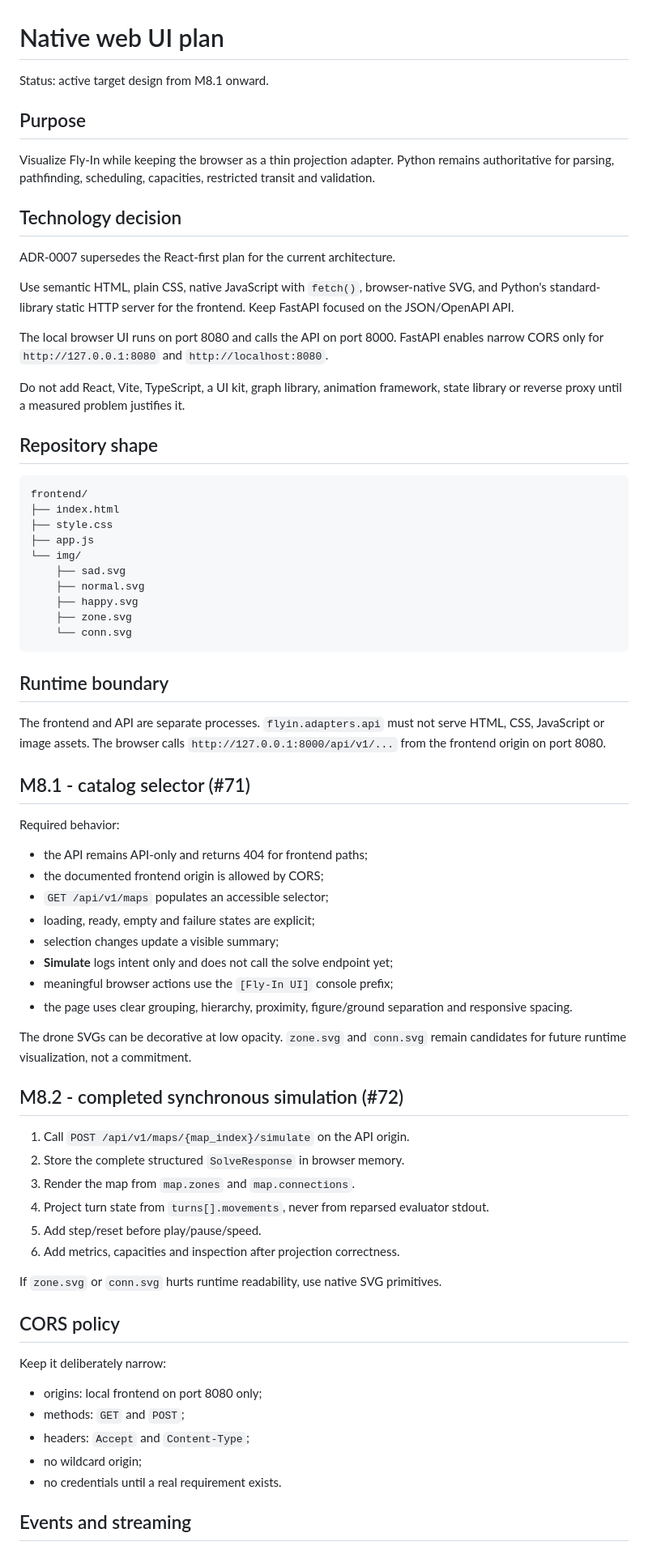
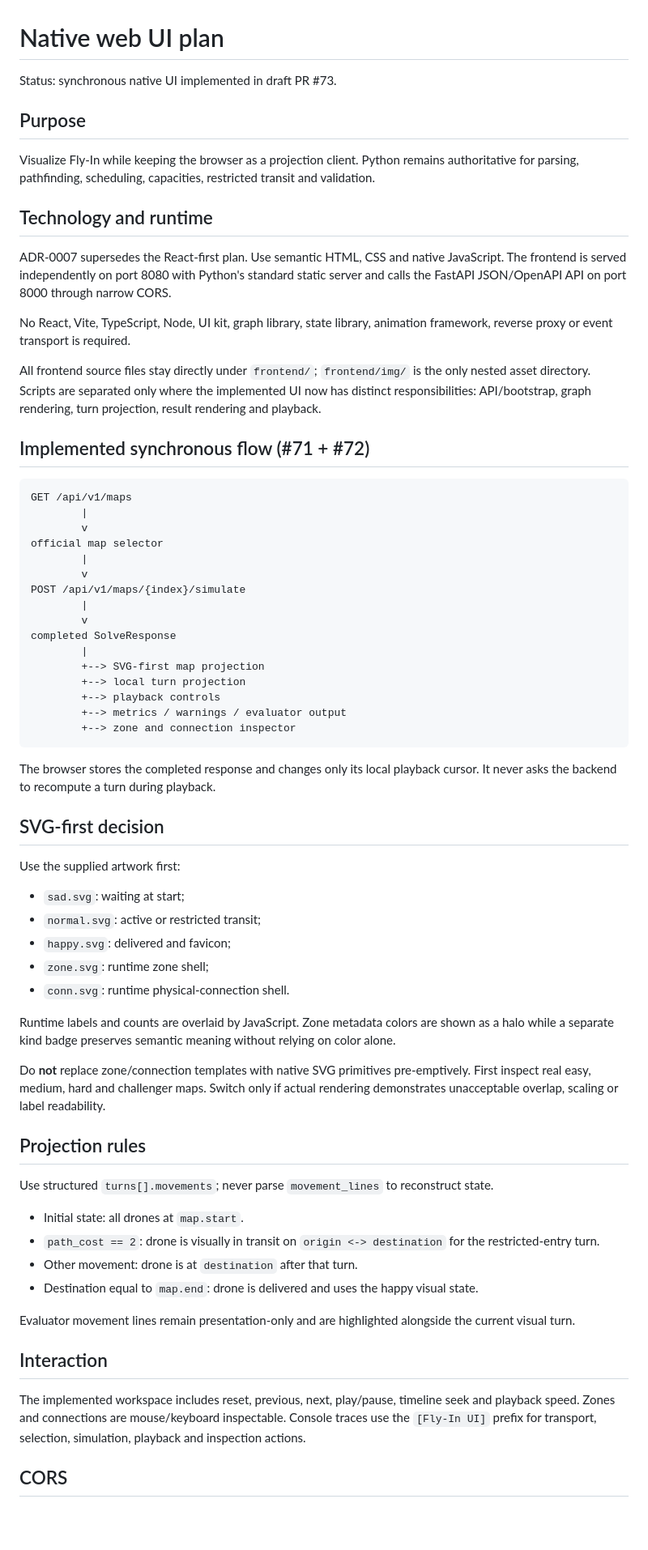
Before and after one commit to mario-asenjo/Fly-In, a Markdown page: docs/project/07_UI_PLAN.md, the part around one of its changes. Shown at 81% size. Rendered like a GitHub page; blank space fills up the shorter version.

Commit message:
docs: record complete synchronous native ui

````diff
--- a/docs/project/07_UI_PLAN.md
+++ b/docs/project/07_UI_PLAN.md
@@ -1,82 +1,70 @@
 # Native web UI plan
 
-Status: active target design from M8.1 onward.
+Status: synchronous native UI implemented in draft PR #73.
 
 ## Purpose
 
-Visualize Fly-In while keeping the browser as a thin projection adapter. Python remains authoritative
-for parsing, pathfinding, scheduling, capacities, restricted transit and validation.
+Visualize Fly-In while keeping the browser as a projection client. Python remains authoritative for parsing, pathfinding, scheduling, capacities, restricted transit and validation.
 
-## Technology decision
+## Technology and runtime
 
-ADR-0007 supersedes the React-first plan for the current architecture.
+ADR-0007 supersedes the React-first plan. Use semantic HTML, CSS and native JavaScript. The frontend is served independently on port 8080 with Python's standard static server and calls the FastAPI JSON/OpenAPI API on port 8000 through narrow CORS.
 
-Use semantic HTML, plain CSS, native JavaScript with `fetch()`, browser-native SVG, and Python's
-standard-library static HTTP server for the frontend. Keep FastAPI focused on the JSON/OpenAPI API.
+No React, Vite, TypeScript, Node, UI kit, graph library, state library, animation framework, reverse proxy or event transport is required.
 
-The local browser UI runs on port 8080 and calls the API on port 8000. FastAPI enables narrow CORS
-only for `http://127.0.0.1:8080` and `http://localhost:8080`.
+All frontend source files stay directly under `frontend/`; `frontend/img/` is the only nested asset directory. Scripts are separated only where the implemented UI now has distinct responsibilities: API/bootstrap, graph rendering, turn projection, result rendering and playback.
 
-Do not add React, Vite, TypeScript, a UI kit, graph library, animation framework, state library or
-reverse proxy until a measured problem justifies it.
-
-## Repository shape
+## Implemented synchronous flow (#71 + #72)
 
 ```text
-frontend/
-├── index.html
-├── style.css
-├── app.js
-└── img/
-    ├── sad.svg
-    ├── normal.svg
-    ├── happy.svg
-    ├── zone.svg
-    └── conn.svg
+GET /api/v1/maps
+        |
+        v
+official map selector
+        |
+        v
+POST /api/v1/maps/{index}/simulate
+        |
+        v
+completed SolveResponse
+        |
+        +--> SVG-first map projection
+        +--> local turn projection
+        +--> playback controls
+        +--> metrics / warnings / evaluator output
+        +--> zone and connection inspector
 ```
 
-## Runtime boundary
+The browser stores the completed response and changes only its local playback cursor. It never asks the backend to recompute a turn during playback.
 
-The frontend and API are separate processes. `flyin.adapters.api` must not serve HTML, CSS,
-JavaScript or image assets. The browser calls `http://127.0.0.1:8000/api/v1/...` from the frontend
-origin on port 8080.
+## SVG-first decision
 
-## M8.1 - catalog selector (#71)
+Use the supplied artwork first:
 
-Required behavior:
+- `sad.svg`: waiting at start;
+- `normal.svg`: active or restricted transit;
+- `happy.svg`: delivered and favicon;
+- `zone.svg`: runtime zone shell;
+- `conn.svg`: runtime physical-connection shell.
 
-- the API remains API-only and returns 404 for frontend paths;
-- the documented frontend origin is allowed by CORS;
-- `GET /api/v1/maps` populates an accessible selector;
-- loading, ready, empty and failure states are explicit;
-- selection changes update a visible summary;
-- **Simulate** logs intent only and does not call the solve endpoint yet;
-- meaningful browser actions use the `[Fly-In UI]` console prefix;
-- the page uses clear grouping, hierarchy, proximity, figure/ground separation and responsive spacing.
+Runtime labels and counts are overlaid by JavaScript. Zone metadata colors are shown as a halo while a separate kind badge preserves semantic meaning without relying on color alone.
 
-The drone SVGs can be decorative at low opacity. `zone.svg` and `conn.svg` remain candidates for
-future runtime visualization, not a commitment.
+Do **not** replace zone/connection templates with native SVG primitives pre-emptively. First inspect real easy, medium, hard and challenger maps. Switch only if actual rendering demonstrates unacceptable overlap, scaling or label readability.
 
-## M8.2 - completed synchronous simulation (#72)
+## Projection rules
 
-1. Call `POST /api/v1/maps/{map_index}/simulate` on the API origin.
-2. Store the complete structured `SolveResponse` in browser memory.
-3. Render the map from `map.zones` and `map.connections`.
-4. Project turn state from `turns[].movements`, never from reparsed evaluator stdout.
-5. Add step/reset before play/pause/speed.
-6. Add metrics, capacities and inspection after projection correctness.
+Use structured `turns[].movements`; never parse `movement_lines` to reconstruct state.
 
-If `zone.svg` or `conn.svg` hurts runtime readability, use native SVG primitives.
+- Initial state: all drones at `map.start`.
+- `path_cost == 2`: drone is visually in transit on `origin <-> destination` for the restricted-entry turn.
+- Other movement: drone is at `destination` after that turn.
+- Destination equal to `map.end`: drone is delivered and uses the happy visual state.
 
-## CORS policy
+Evaluator movement lines remain presentation-only and are highlighted alongside the current visual turn.
 
-Keep it deliberately narrow:
+## Interaction
 
-- origins: local frontend on port 8080 only;
-- methods: `GET` and `POST`;
-- headers: `Accept` and `Content-Type`;
-- no wildcard origin;
-- no credentials until a real requirement exists.
+The implemented workspace includes reset, previous, next, play/pause, timeline seek and playback speed. Zones and connections are mouse/keyboard inspectable. Console traces use the `[Fly-In UI]` prefix for transport, selection, simulation, playback and inspection actions.
 
-## Events and streaming
+## CORS
 
````
Also changed, not shown: other parts of docs/project/07_UI_PLAN.md (+8 -10 lines).
